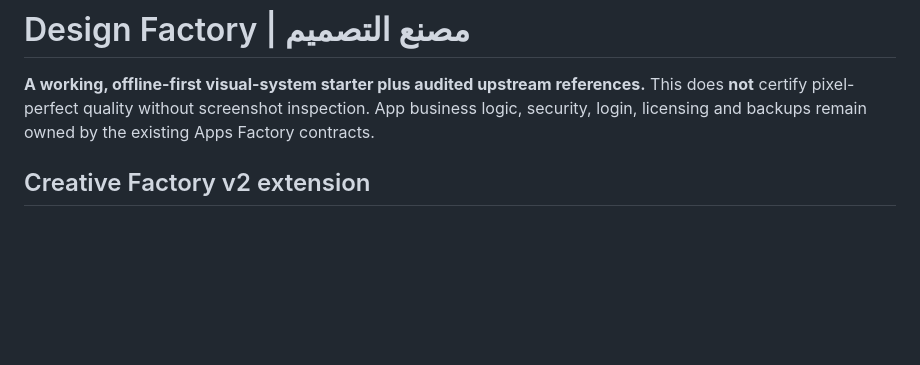
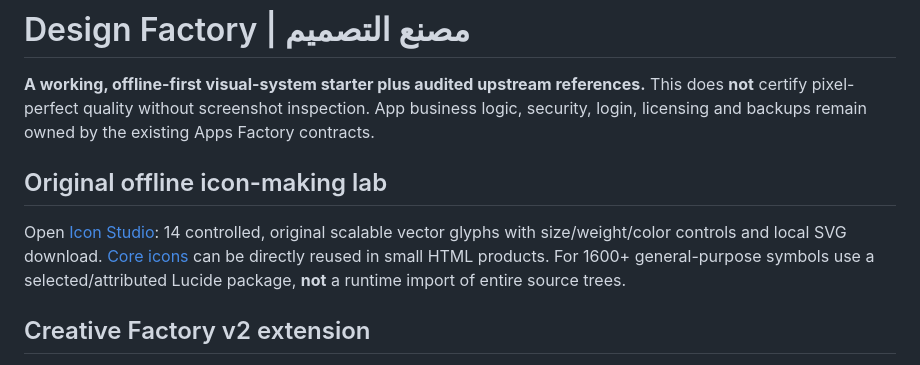
Before and after one commit to coolman1984/Apps-Factory, a Markdown page: design-factory/README.md, the part around the change. Rendered like a GitHub page; blank space fills up the shorter version.

Commit message:
feat(creative): wire icon studio into design-factory/README.md

```diff
--- a/design-factory/README.md
+++ b/design-factory/README.md
@@ -1,6 +1,9 @@
 # Design Factory | مصنع التصميم
 
 **A working, offline-first visual-system starter plus audited upstream references.** This does **not** certify pixel-perfect quality without screenshot inspection. App business logic, security, login, licensing and backups remain owned by the existing Apps Factory contracts.
+
+## Original offline icon-making lab
+Open [Icon Studio](icon-studio/index.html): 14 controlled, original scalable vector glyphs with size/weight/color controls and local SVG download. [Core icons](core/af-icons.js) can be directly reused in small HTML products. For 1600+ general-purpose symbols use a selected/attributed Lucide package, **not** a runtime import of entire source trees.
 
 ## Creative Factory v2 extension
 - [Live offline cinematic layer lab](creative-lab/index.html) with original depth composition, timeline scrub, playback/pause, reduced-motion, RTL/LTR and scene export.
```
